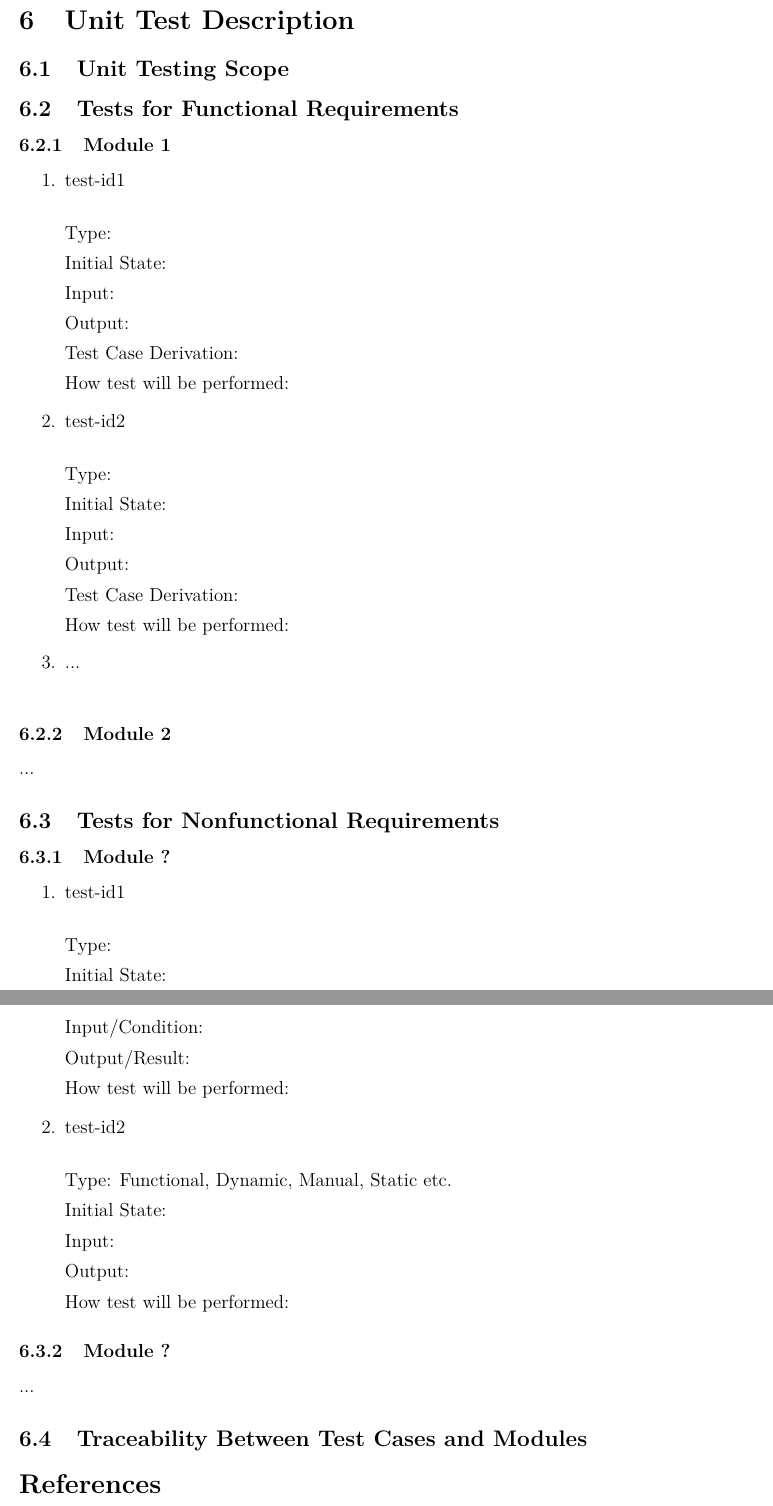
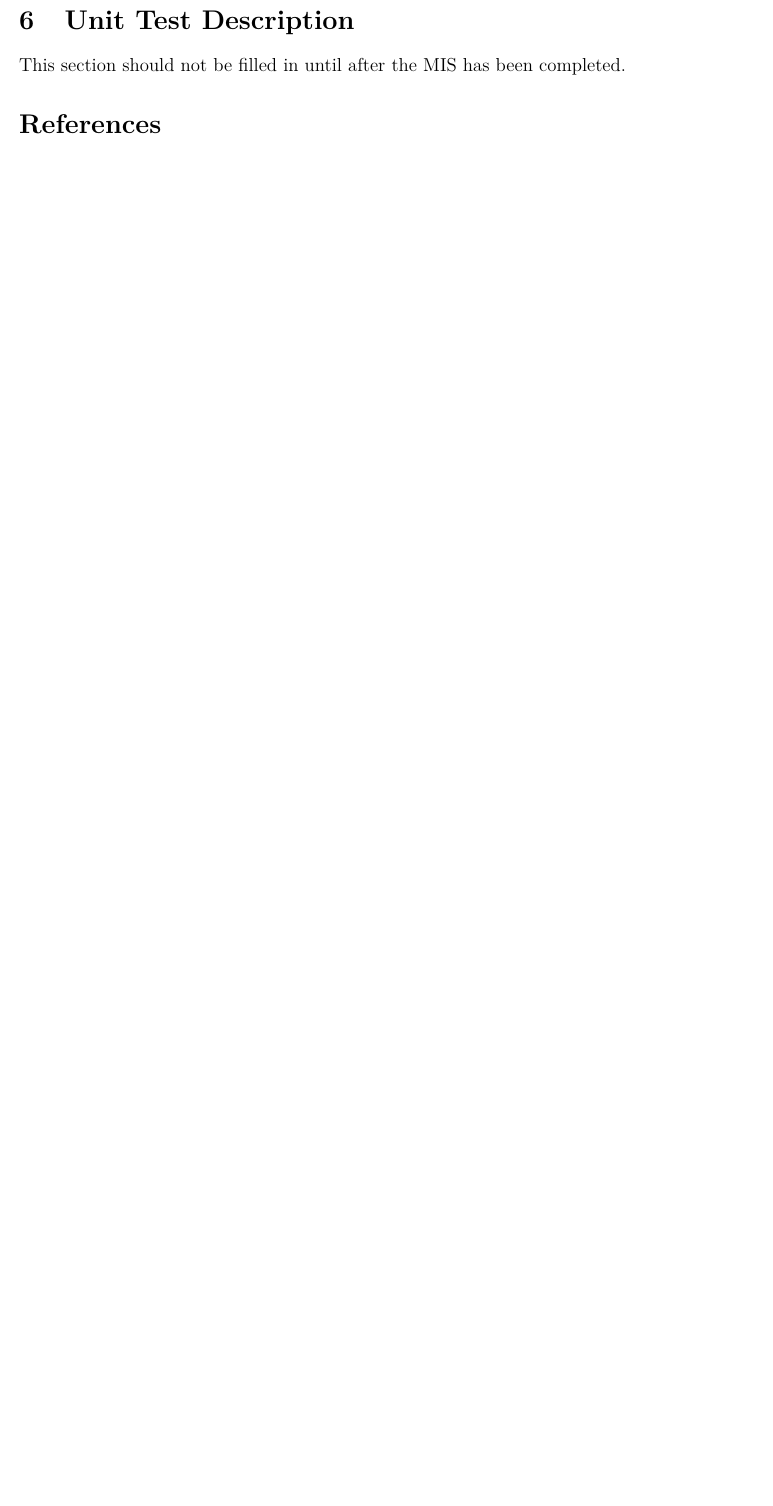
Before and after one commit to JohnErnsthausen/roc, a LaTeX document (docs/VnVPlan/VnVPlan.tex): two parts of pages 12 and 13 of 13 before the commit and part of page 12 of 12 after it, the two joined at a grey line, cut so that both start at the same text, the shorter picture padded with empty space. Compiled offline with pdfLaTeX.

Commit message:
Removed MG and MIS dependent Unit Testing in Section 6

```diff
--- a/docs/VnVPlan/VnVPlan.tex
+++ b/docs/VnVPlan/VnVPlan.tex
@@ -470,147 +470,149 @@ In each test, the requirement supported by the test case is stated.
 
 \section{Unit Test Description}
 
-\wss{Reference your MIS and explain your overall philosophy for test case
-  selection.}
-\wss{This section should not be filled in until after the MIS has
-  been completed.}
+This section should not be filled in until after the MIS has been completed.
 
-
-
-
-%  \item[R\refstepcounter{reqnum}\thereqnum \label{R_Inputs}:] The input
-%    sequence should be scaled by $h$ to prevent overflow/underflow.
-%    If this is not possible, \progname{f} will find a scale.
+%  \wss{Reference your MIS and explain your overall philosophy for test case
+%    selection.}
+%  \wss{This section should not be filled in until after the MIS has
+%    been completed.}
 %
-%  \item[R\refstepcounter{reqnum}\thereqnum \label{R_Calculate}:]
-%    \progname{f} should execute as fast as the CC software \rdcon.
 %
-%  \item[R\refstepcounter{reqnum}\thereqnum \label{R_VerifyOutput}:]
-%    \progname{f} should estimate the radius of convergence $R_c$ and
-%      the order of singularity $\mu$ for the following cases where $R_c$ and $\mu$ are known.
 %
-%    The real valued function $1/(z-z_0)^{\mu}$.
 %
-%    The real valued function $1/(1 + 25*(z-z_0)^2)^{\mu}$.
+%  %  \item[R\refstepcounter{reqnum}\thereqnum \label{R_Inputs}:] The input
+%  %    sequence should be scaled by $h$ to prevent overflow/underflow.
+%  %    If this is not possible, \progname{f} will find a scale.
+%  %
+%  %  \item[R\refstepcounter{reqnum}\thereqnum \label{R_Calculate}:]
+%  %    \progname{f} should execute as fast as the CC software \rdcon.
+%  %
+%  %  \item[R\refstepcounter{reqnum}\thereqnum \label{R_VerifyOutput}:]
+%  %    \progname{f} should estimate the radius of convergence $R_c$ and
+%  %      the order of singularity $\mu$ for the following cases where $R_c$ and $\mu$ are known.
+%  %
+%  %    The real valued function $1/(z-z_0)^{\mu}$.
+%  %
+%  %    The real valued function $1/(1 + 25*(z-z_0)^2)^{\mu}$.
+%  %
+%  %    Top line analysis while solving \dae \ivp by the TS method should verify
+%  %      the computed step is within the circle of convergence and compare
+%  %      with the CC algorithm \rdcon.
+%  %
+%  %  \item[R\refstepcounter{reqnum}\thereqnum \label{R_Output}:] We must not overestimate $R_c$.
+%  %    If $R_c$ is overestimated, then the power-series is a divergence sum on the overestimation.
+%  %
+%  %    In \ode solving by TS methods, underestimating $R_c$ is acceptable as an underestimation
+%  %    results in a slight increase in computational effort for solving an \ode \ivp.
+%  %  \end{itemize}
+%  \subsection{Unit Testing Scope}
 %
-%    Top line analysis while solving \dae \ivp by the TS method should verify
-%      the computed step is within the circle of convergence and compare
-%      with the CC algorithm \rdcon.
+%  \wss{What modules are outside of the scope.  If there are modules that are
+%    developed by someone else, then you would say here if you aren't planning on
+%    verifying them.  There may also be modules that are part of your software, but
+%    have a lower priority for verification than others.  If this is the case,
+%    explain your rationale for the ranking of module importance.}
 %
-%  \item[R\refstepcounter{reqnum}\thereqnum \label{R_Output}:] We must not overestimate $R_c$.
-%    If $R_c$ is overestimated, then the power-series is a divergence sum on the overestimation.
+%  \subsection{Tests for Functional Requirements}
 %
-%    In \ode solving by TS methods, underestimating $R_c$ is acceptable as an underestimation
-%    results in a slight increase in computational effort for solving an \ode \ivp.
-%  \end{itemize}
-\subsection{Unit Testing Scope}
-
-\wss{What modules are outside of the scope.  If there are modules that are
-  developed by someone else, then you would say here if you aren't planning on
-  verifying them.  There may also be modules that are part of your software, but
-  have a lower priority for verification than others.  If this is the case,
-  explain your rationale for the ranking of module importance.}
-
-\subsection{Tests for Functional Requirements}
-
-\wss{Most of the verification will be through automated unit testing.  If
-  appropriate specific modules can be verified by a non-testing based
-  technique.  That can also be documented in this section.}
-
-\subsubsection{Module 1}
-
-\wss{Include a blurb here to explain why the subsections below cover the module.
-  References to the MIS would be good.  You will want tests from a black box
-  perspective and from a white box perspective.  Explain to the reader how the
-  tests were selected.}
-
-\begin{enumerate}
-
-\item{test-id1\\}
-
-Type: \wss{Functional, Dynamic, Manual, Automatic, Static etc. Most will
-  be automatic}
-
-Initial State:
-
-Input:
-
-Output: \wss{The expected result for the given inputs}
-
-Test Case Derivation: \wss{Justify the expected value given in the Output field}
-
-How test will be performed:
-
-\item{test-id2\\}
-
-Type: \wss{Functional, Dynamic, Manual, Automatic, Static etc. Most will
-  be automatic}
-
-Initial State:
-
-Input:
-
-Output: \wss{The expected result for the given inputs}
-
-Test Case Derivation: \wss{Justify the expected value given in the Output field}
-
-How test will be performed:
-
-\item{...\\}
-
-\end{enumerate}
-
-\subsubsection{Module 2}
-
-...
-
-\subsection{Tests for Nonfunctional Requirements}
-
-\wss{If there is a module that needs to be independently assessed for
-  performance, those test cases can go here.  In some projects, planning for
-  nonfunctional tests of units will not be that relevant.}
-
-\wss{These tests may involve collecting performance data from previously
-  mentioned functional tests.}
-
-\subsubsection{Module ?}
-
-\begin{enumerate}
-
-\item{test-id1\\}
-
-Type: \wss{Functional, Dynamic, Manual, Automatic, Static etc. Most will
-  be automatic}
-
-Initial State:
-
-Input/Condition:
-
-Output/Result:
-
-How test will be performed:
-
-\item{test-id2\\}
-
-Type: Functional, Dynamic, Manual, Static etc.
-
-Initial State:
-
-Input:
-
-Output:
-
-How test will be performed:
-
-\end{enumerate}
-
-\subsubsection{Module ?}
-
-...
-
-\subsection{Traceability Between Test Cases and Modules}
-
-\wss{Provide evidence that all of the modules have been considered.}
+%  \wss{Most of the verification will be through automated unit testing.  If
+%    appropriate specific modules can be verified by a non-testing based
+%    technique.  That can also be documented in this section.}
+%
+%  \subsubsection{Module 1}
+%
+%  \wss{Include a blurb here to explain why the subsections below cover the module.
+%    References to the MIS would be good.  You will want tests from a black box
+%    perspective and from a white box perspective.  Explain to the reader how the
+%    tests were selected.}
+%
+%  \begin{enumerate}
+%
+%  \item{test-id1\\}
+%
+%  Type: \wss{Functional, Dynamic, Manual, Automatic, Static etc. Most will
+%    be automatic}
+%
+%  Initial State:
+%
+%  Input:
+%
+%  Output: \wss{The expected result for the given inputs}
+%
+%  Test Case Derivation: \wss{Justify the expected value given in the Output field}
+%
+%  How test will be performed:
+%
+%  \item{test-id2\\}
+%
+%  Type: \wss{Functional, Dynamic, Manual, Automatic, Static etc. Most will
+%    be automatic}
+%
+%  Initial State:
+%
+%  Input:
+%
+%  Output: \wss{The expected result for the given inputs}
+%
+%  Test Case Derivation: \wss{Justify the expected value given in the Output field}
+%
+%  How test will be performed:
+%
+%  \item{...\\}
+%
+%  \end{enumerate}
+%
+%  \subsubsection{Module 2}
+%
+%  ...
+%
+%  \subsection{Tests for Nonfunctional Requirements}
+%
+%  \wss{If there is a module that needs to be independently assessed for
+%    performance, those test cases can go here.  In some projects, planning for
+%    nonfunctional tests of units will not be that relevant.}
+%
+%  \wss{These tests may involve collecting performance data from previously
+%    mentioned functional tests.}
+%
+%  \subsubsection{Module ?}
+%
+%  \begin{enumerate}
+%
+%  \item{test-id1\\}
+%
+%  Type: \wss{Functional, Dynamic, Manual, Automatic, Static etc. Most will
+%    be automatic}
+%
+%  Initial State:
+%
+%  Input/Condition:
+%
+%  Output/Result:
+%
+%  How test will be performed:
+%
+%  \item{test-id2\\}
+%
+%  Type: Functional, Dynamic, Manual, Static etc.
+%
+%  Initial State:
+%
+%  Input:
+%
+%  Output:
+%
+%  How test will be performed:
+%
+%  \end{enumerate}
+%
+%  \subsubsection{Module ?}
+%
+%  ...
+%
+%  \subsection{Traceability Between Test Cases and Modules}
+%
+%  \wss{Provide evidence that all of the modules have been considered.}
 
 \bibliographystyle{plainnat}
 
```
Also changed, not shown: docs/VnVPlan/VnVPlan.pdf.
